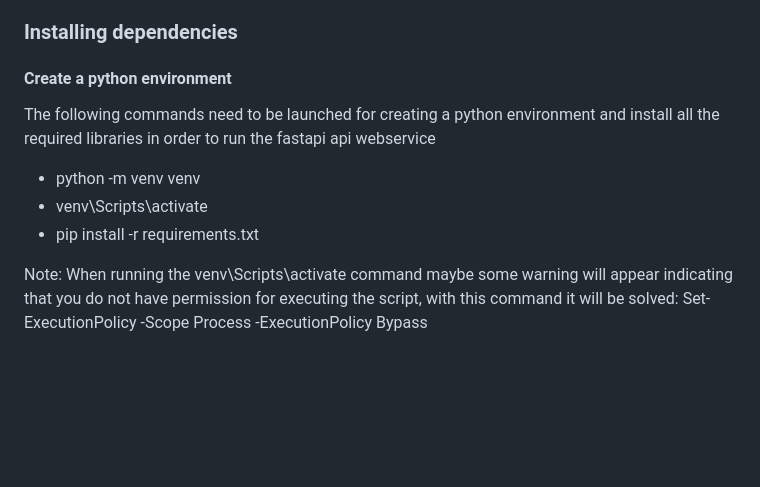
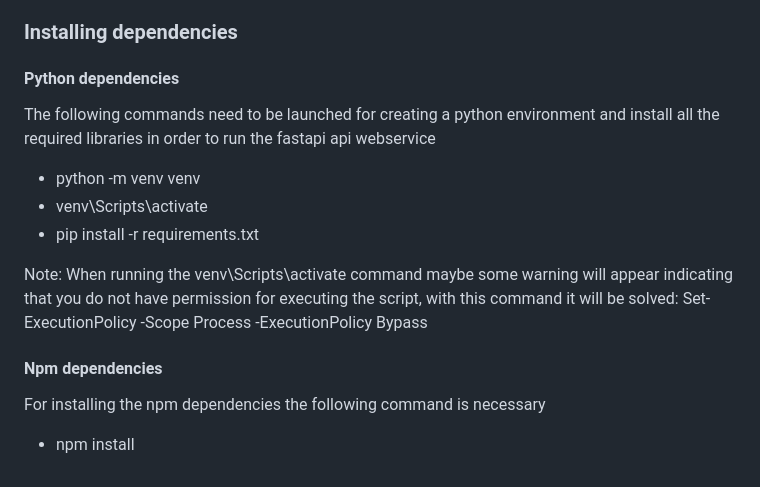
Before and after one commit to ilukep00/interactive-map-project, a Markdown page: README.md, the part around the change. Drawn GitHub-style; blank space fills up the shorter version.

Commit message:
[interactive-map-project] added npm dependencies into readme

```diff
--- a/README.md
+++ b/README.md
@@ -68,7 +68,7 @@ There is a Jar file inside the geomInfra directory, which is in charge of genere
 This script will create a new postgres database and geoserver workspace both called ol_project. Take this into account because if you have a database or workspace with the same name, the script will fail.
 
 ### Installing dependencies
-#### Create a python environment
+#### Python dependencies
 
 The following commands need to be launched for creating a python environment and install all the required libraries in order to run the fastapi api webservice
 * python -m venv venv
@@ -76,3 +76,7 @@ The following commands need to be launched for creating a python environment and
 * pip install -r requirements.txt
 
 Note: When running the venv\Scripts\activate command maybe some warning will appear indicating that you do not have permission for executing the script, with this command it will be solved: Set-ExecutionPolicy -Scope Process -ExecutionPolicy Bypass
+
+#### Npm dependencies
+For installing the npm dependencies the following command is necessary
+* npm install
```
